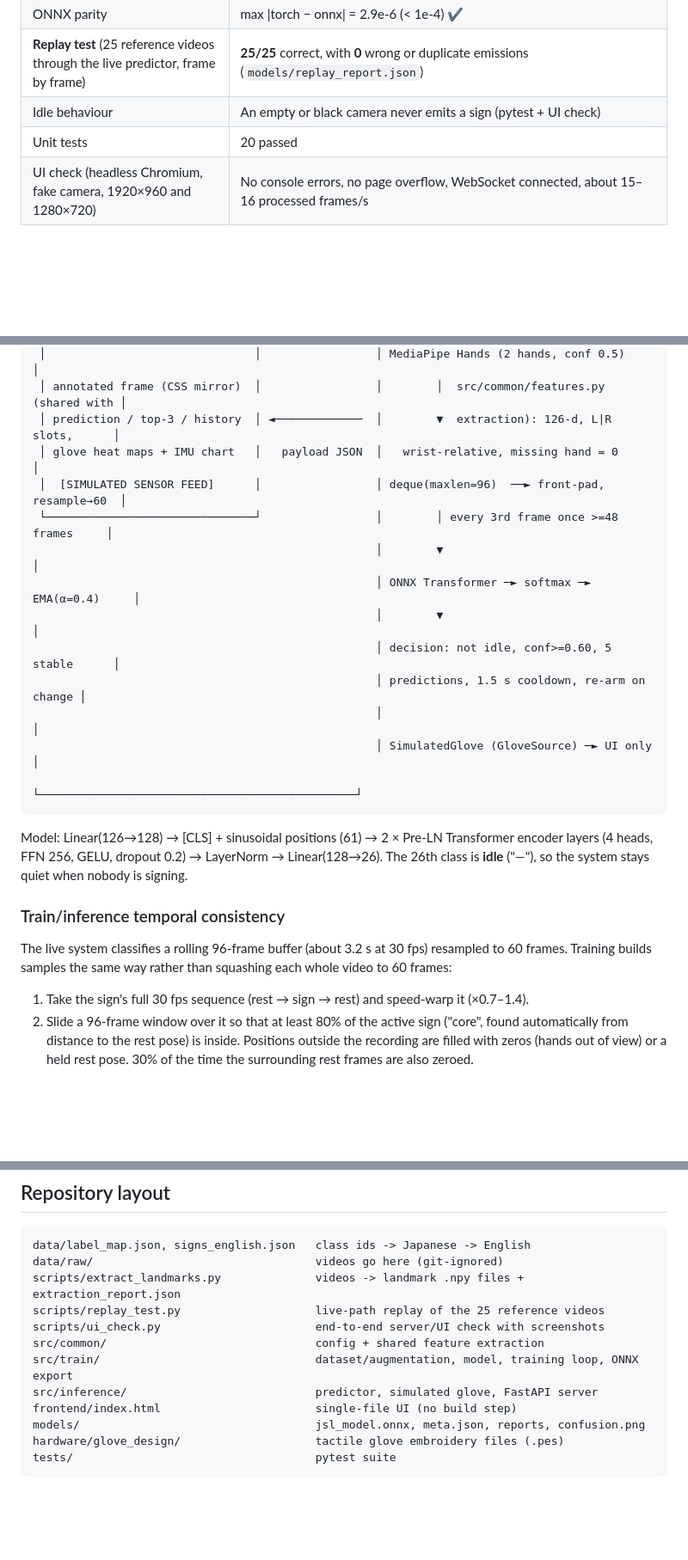
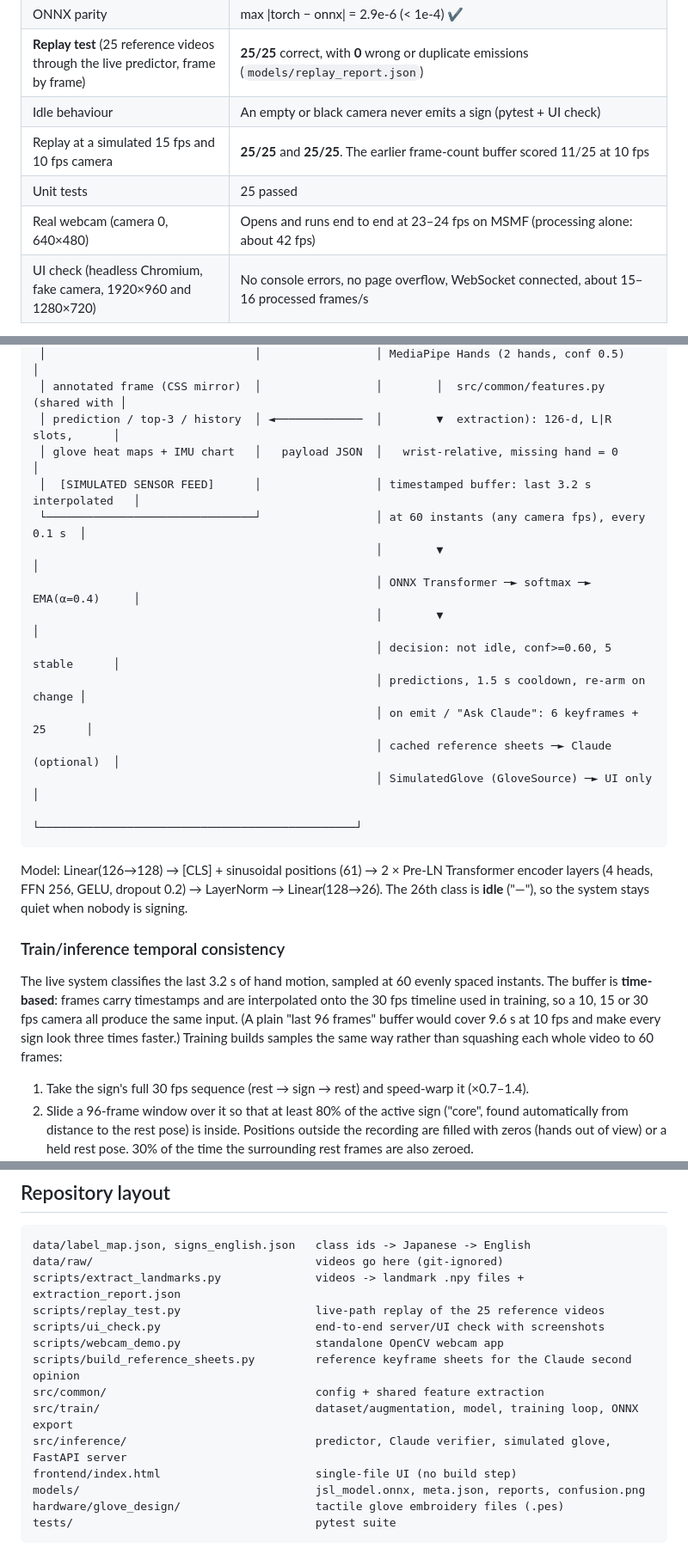
Before and after one commit to reshma045/SLR-Lab, a Markdown page: README.md, 3 parts joined by grey strips. Shown at 86% size. Drawn GitHub-style; blank space fills up the shorter version.

````diff
--- a/README.md
+++ b/README.md
@@ -54,7 +86,9 @@ Measured on a Windows 11 laptop CPU (2026-10-13).
 | ONNX parity | max \|torch − onnx\| = 2.9e-6 (< 1e-4) ✔ |
 | **Replay test** (25 reference videos through the live predictor, frame by frame) | **25/25** correct, with **0** wrong or duplicate emissions (`models/replay_report.json`) |
 | Idle behaviour | An empty or black camera never emits a sign (pytest + UI check) |
-| Unit tests | 20 passed |
+| Replay at a simulated 15 fps and 10 fps camera | **25/25** and **25/25**. The earlier frame-count buffer scored 11/25 at 10 fps |
+| Unit tests | 25 passed |
+| Real webcam (camera 0, 640×480) | Opens and runs end to end at 23–24 fps on MSMF (processing alone: about 42 fps) |
 | UI check (headless Chromium, fake camera, 1920×960 and 1280×720) | No console errors, no page overflow, WebSocket connected, about 15–16 processed frames/s |
 
 What the replay test measures: each video is replayed as if live, with 1 s of rest before it,
@@ -83,14 +117,15 @@ fixed this without loosening any threshold. Result: 25/25 with no spurious emiss
  │ annotated frame (CSS mirror)  │                 │        │  src/common/features.py (shared with │
  │ prediction / top-3 / history  │ ◄─────────────  │        ▼  extraction): 126-d, L|R slots,      │
  │ glove heat maps + IMU chart   │   payload JSON  │   wrist-relative, missing hand = 0            │
- │  [SIMULATED SENSOR FEED]      │                 │ deque(maxlen=96)  ──► front-pad, resample→60  │
- └───────────────────────────────┘                 │        │ every 3rd frame once >=48 frames     │
+ │  [SIMULATED SENSOR FEED]      │                 │ timestamped buffer: last 3.2 s interpolated   │
+ └───────────────────────────────┘                 │ at 60 instants (any camera fps), every 0.1 s  │
                                                    │        ▼                                      │
                                                    │ ONNX Transformer ─► softmax ─► EMA(α=0.4)     │
                                                    │        ▼                                      │
                                                    │ decision: not idle, conf>=0.60, 5 stable      │
                                                    │ predictions, 1.5 s cooldown, re-arm on change │
-                                                   │                                               │
+                                                   │ on emit / "Ask Claude": 6 keyframes + 25      │
+                                                   │ cached reference sheets ─► Claude (optional)  │
                                                    │ SimulatedGlove (GloveSource) ─► UI only       │
                                                    └───────────────────────────────────────────────┘
 ```
@@ -101,8 +136,11 @@ layers (4 heads, FFN 256, GELU, dropout 0.2) → LayerNorm → Linear(128→26).
 
 ### Train/inference temporal consistency
 
-The live system classifies a rolling 96-frame buffer (about 3.2 s at 30 fps) resampled to 60
-frames. Training builds samples the same way rather than squashing each whole video to 60 frames:
+The live system classifies the last 3.2 s of hand motion, sampled at 60 evenly spaced instants.
+The buffer is **time-based**: frames carry timestamps and are interpolated onto the 30 fps
+timeline used in training, so a 10, 15 or 30 fps camera all produce the same input. (A plain
+"last 96 frames" buffer would cover 9.6 s at 10 fps and make every sign look three times faster.)
+Training builds samples the same way rather than squashing each whole video to 60 frames:
 
 1. Take the sign's full 30 fps sequence (rest → sign → rest) and speed-warp it (×0.7–1.4).
 2. Slide a 96-frame window over it so that at least 80% of the active sign ("core", found
@@ -129,9 +167,11 @@ data/raw/                                 videos go here (git-ignored)
 scripts/extract_landmarks.py              videos -> landmark .npy files + extraction_report.json
 scripts/replay_test.py                    live-path replay of the 25 reference videos
 scripts/ui_check.py                       end-to-end server/UI check with screenshots
+scripts/webcam_demo.py                    standalone OpenCV webcam app
+scripts/build_reference_sheets.py         reference keyframe sheets for the Claude second opinion
 src/common/                               config + shared feature extraction
 src/train/                                dataset/augmentation, model, training loop, ONNX export
-src/inference/                            predictor, simulated glove, FastAPI server
+src/inference/                            predictor, Claude verifier, simulated glove, FastAPI server
 frontend/index.html                       single-file UI (no build step)
 models/                                   jsl_model.onnx, meta.json, reports, confusion.png
 hardware/glove_design/                    tactile glove embroidery files (.pes)
````
Also changed, not shown: other parts of README.md (+32 -0 lines), docs/ui_1080p.png, docs/ui_1280.png, docs/ui_help.png, 16 other files.
